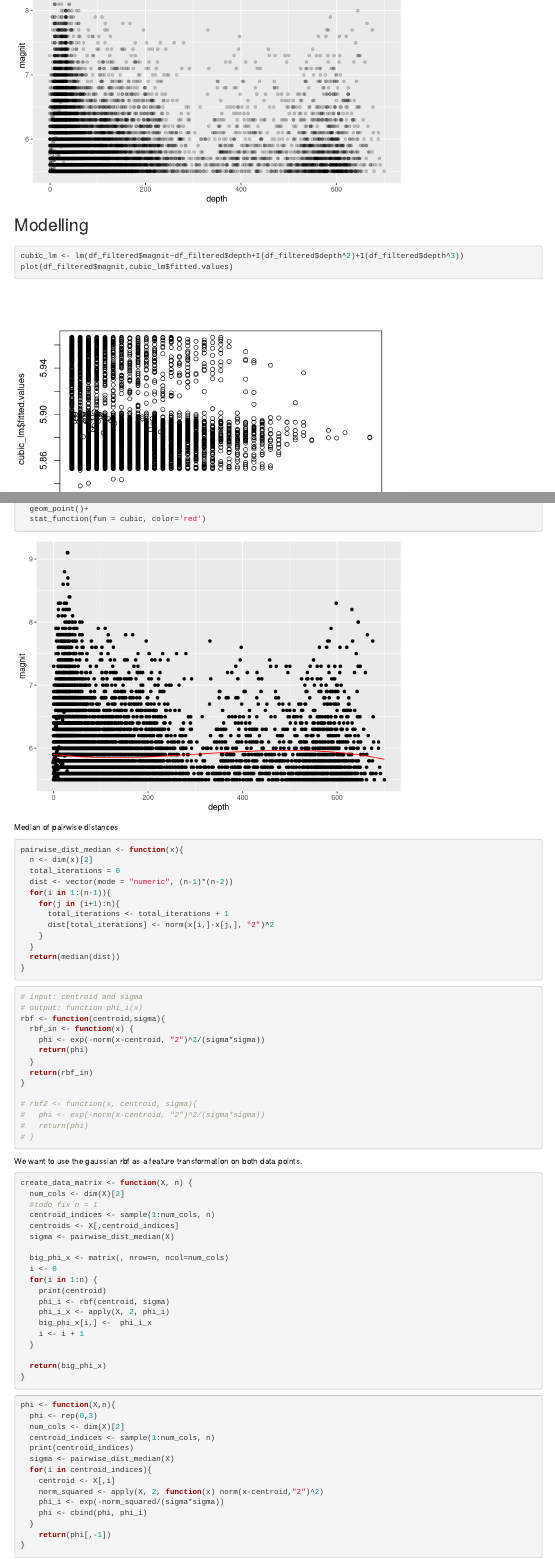
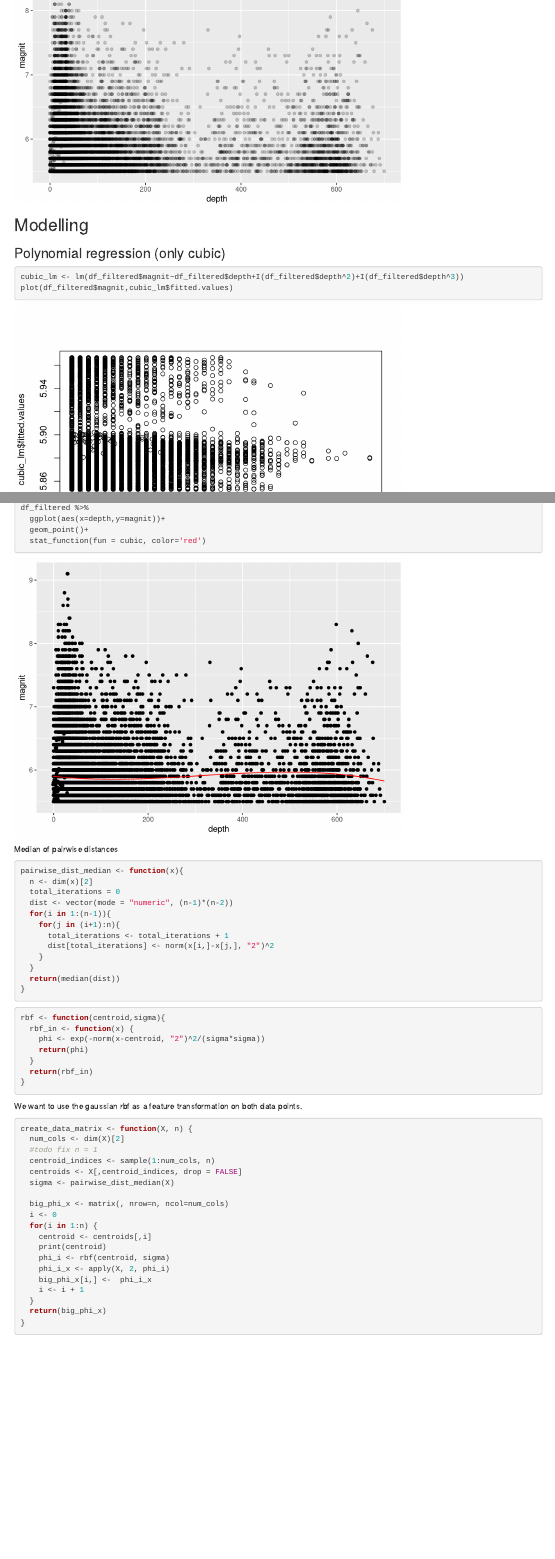
Before and after one commit to compass-queens/stats-computing-1, an R Markdown document (investigations/scrap.Rmd): the page in a window 1100 px wide, from 8730 px down, and a second part further down, joined at a grey line. Rendered offline with R 4.5, knitr and Pandoc, with nearby package versions.

````diff
--- a/investigations/scrap.Rmd
+++ b/investigations/scrap.Rmd
@@ -279,7 +279,7 @@
 
 ## Modelling
 
-###
+### Polynomial regression (only cubic)
 ```{r}
 cubic_lm <- lm(df_filtered$magnit~df_filtered$depth+I(df_filtered$depth^2)+I(df_filtered$depth^3))
 plot(df_filtered$magnit,cubic_lm$fitted.values)
@@ -317,9 +317,6 @@
 ```
 
 ```{r}
-
-# input: centroid and sigma
-# output: function phi_i(x)
 rbf <- function(centroid,sigma){
   rbf_in <- function(x) {
     phi <- exp(-norm(x-centroid, "2")^2/(sigma*sigma))
@@ -327,52 +324,27 @@
   }
   return(rbf_in)
 }
-
-# rbf2 <- function(x, centroid, sigma){
-#   phi <- exp(-norm(x-centroid, "2")^2/(sigma*sigma))
-#   return(phi)
-# }
 ```
 
 We want to use the gaussian rbf as a feature transformation on both data points.
 ```{r}
-
 create_data_matrix <- function(X, n) {
   num_cols <- dim(X)[2]
   #todo fix n = 1
   centroid_indices <- sample(1:num_cols, n)
-  centroids <- X[,centroid_indices]
+  centroids <- X[,centroid_indices, drop = FALSE]
   sigma <- pairwise_dist_median(X)
 
   big_phi_x <- matrix(, nrow=n, ncol=num_cols)
   i <- 0
   for(i in 1:n) {
+    centroid <- centroids[,i]
     print(centroid)
     phi_i <- rbf(centroid, sigma)
     phi_i_x <- apply(X, 2, phi_i)
     big_phi_x[i,] <-  phi_i_x
     i <- i + 1
   }
-
   return(big_phi_x)
 }
-
 ```
-
-
-```{r}
-phi <- function(X,n){
-  phi <- rep(0,3)
-  num_cols <- dim(X)[2]
-  centroid_indices <- sample(1:num_cols, n)
-  print(centroid_indices)
-  sigma <- pairwise_dist_median(X)
-  for(i in centroid_indices){
-    centroid <- X[,i]
-    norm_squared <- apply(X, 2, function(x) norm(x-centroid,"2")^2)
-    phi_i <- exp(-norm_squared/(sigma*sigma))
-    phi <- cbind(phi, phi_i)
-  }
-    return(phi[,-1])
-}
-```
````
